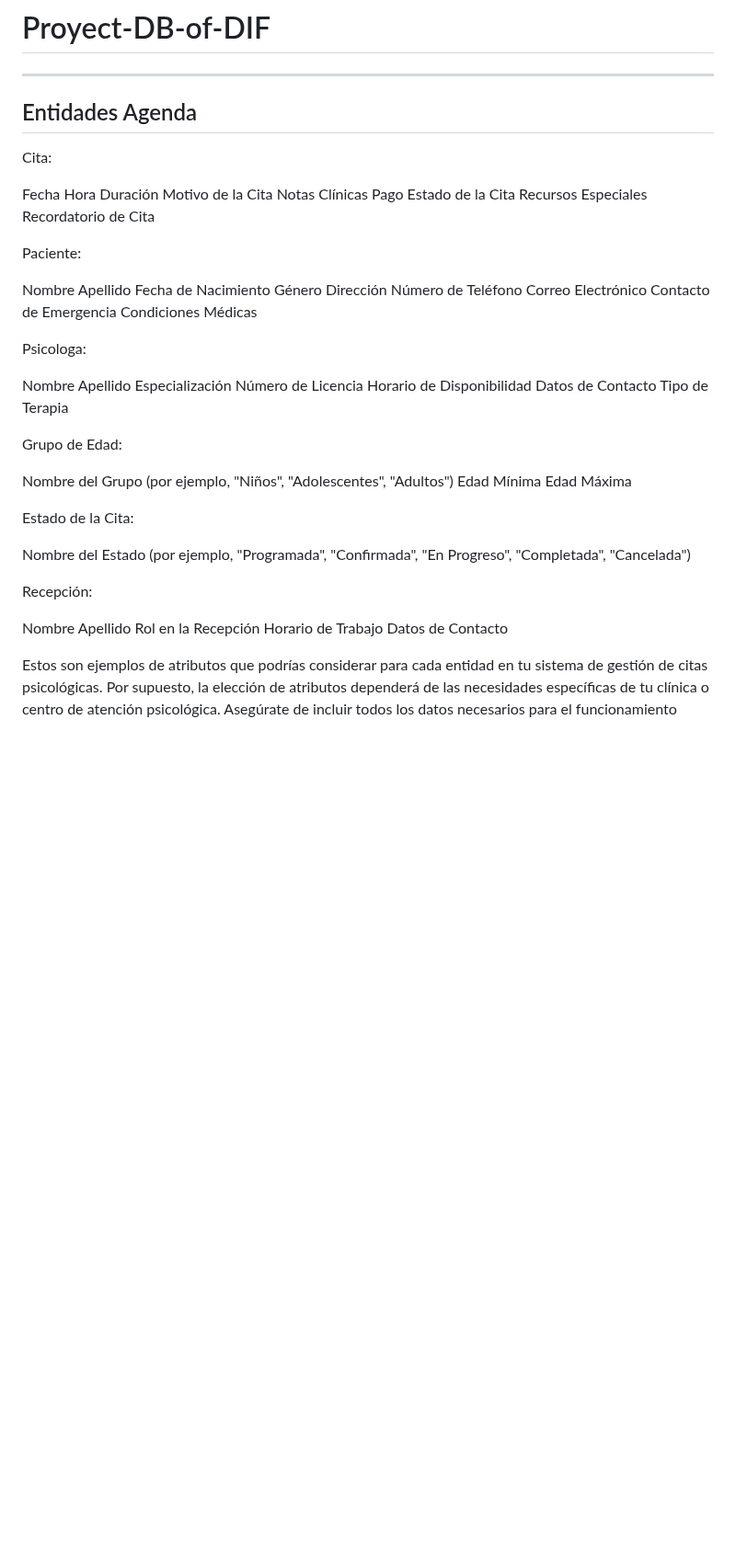
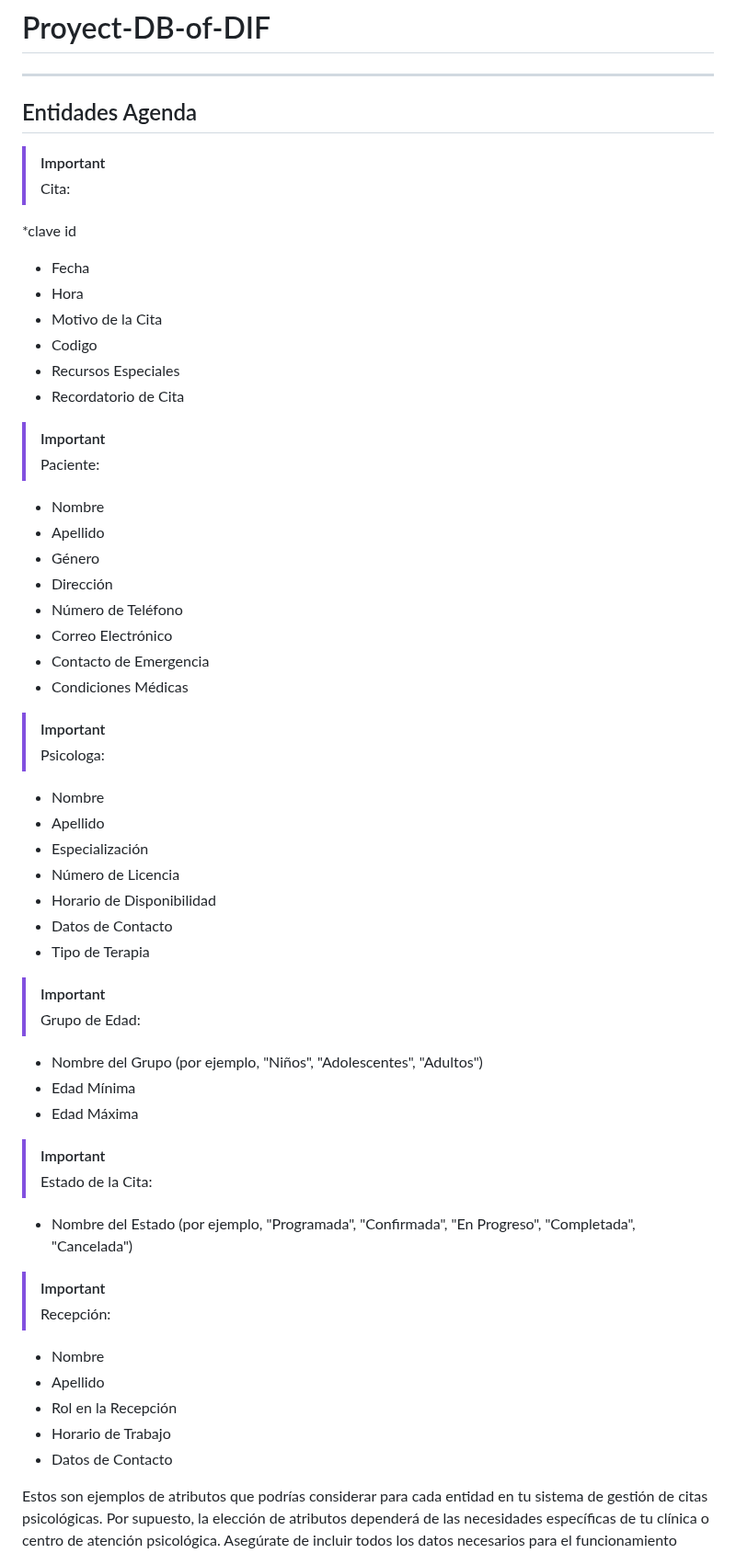
Before and after one commit to Mike538/Proyect-DB-of-DIF, a Markdown page: README.md, the part around the change. Shown at 92% size. Rendered like a GitHub page; blank space fills up the shorter version.

```diff
--- a/README.md
+++ b/README.md
@@ -3,62 +3,65 @@
 Entidades Agenda
 -------------------------------------------
 
-Cita:
+> [!IMPORTANT]
+> Cita:
 
-Fecha
-Hora
-Duración
-Motivo de la Cita
-Notas Clínicas
-Pago
-Estado de la Cita
-Recursos Especiales
-Recordatorio de Cita
+*clave id
+* Fecha
+* Hora
+* Motivo de la Cita
+* Codigo
+* Recursos Especiales
+* Recordatorio de Cita
 
 
-Paciente:
+> [!IMPORTANT]
+> Paciente:
 
-Nombre
-Apellido
-Fecha de Nacimiento
-Género
-Dirección
-Número de Teléfono
-Correo Electrónico
-Contacto de Emergencia
-Condiciones Médicas
+* Nombre
+* Apellido
+* Género
+* Dirección
+* Número de Teléfono
+* Correo Electrónico
+* Contacto de Emergencia
+* Condiciones Médicas
 
 
-Psicologa:
+> [!IMPORTANT]
+> Psicologa:
 
-Nombre
-Apellido
-Especialización
-Número de Licencia
-Horario de Disponibilidad
-Datos de Contacto
-Tipo de Terapia
+* Nombre
+* Apellido
+* Especialización
+* Número de Licencia
+* Horario de Disponibilidad
+* Datos de Contacto
+* Tipo de Terapia
 
 
-Grupo de Edad:
+> [!IMPORTANT]
+> Grupo de Edad:
 
-Nombre del Grupo (por ejemplo, "Niños", "Adolescentes", "Adultos")
-Edad Mínima
-Edad Máxima
+* Nombre del Grupo (por ejemplo, "Niños", "Adolescentes", "Adultos")
+* Edad Mínima
+* Edad Máxima
 
 
-Estado de la Cita:
+> [!IMPORTANT]
+> Estado de la Cita:
 
-Nombre del Estado (por ejemplo, "Programada", "Confirmada", "En Progreso", "Completada", "Cancelada")
+* Nombre del Estado (por ejemplo, "Programada", "Confirmada", "En Progreso", "Completada", "Cancelada")
 
 
-Recepción:
+> [!IMPORTANT]
+> Recepción:
 
-Nombre
-Apellido
-Rol en la Recepción
-Horario de Trabajo
-Datos de Contacto
+* Nombre
+* Apellido
+* Rol en la Recepción
+* Horario de Trabajo
+* Datos de Contacto
 
 
 Estos son ejemplos de atributos que podrías considerar para cada entidad en tu sistema de gestión de citas psicológicas. Por supuesto, la elección de atributos dependerá de las necesidades específicas de tu clínica o centro de atención psicológica. Asegúrate de incluir todos los datos necesarios para el funcionamiento eficiente de tu sistema y el cumplimiento de las regulaciones de privacidad de datos aplicables en tu área. Además, ten en cuenta que algunos atributos pueden ser opcionales o requeridos según la situación y los requisitos legales y de seguridad de la información.
```
